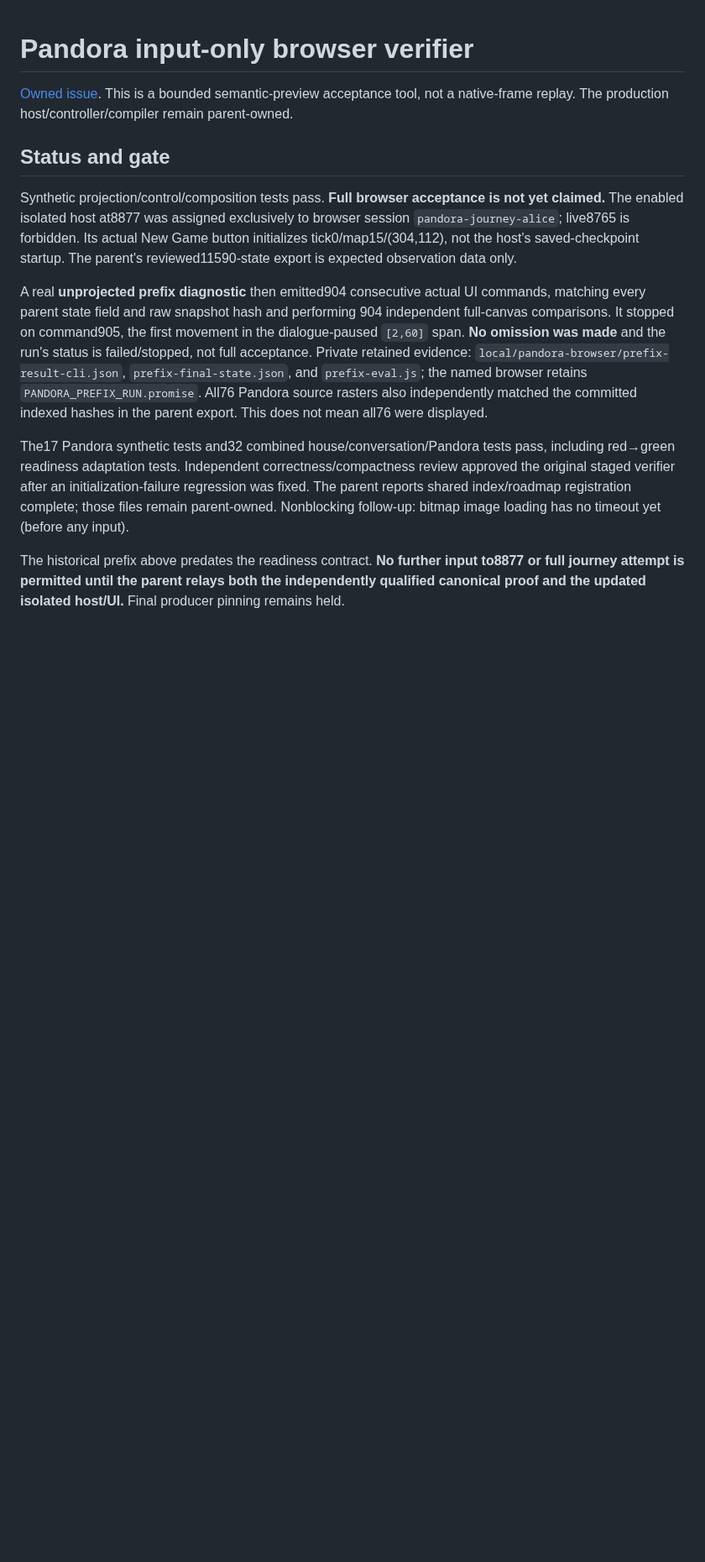
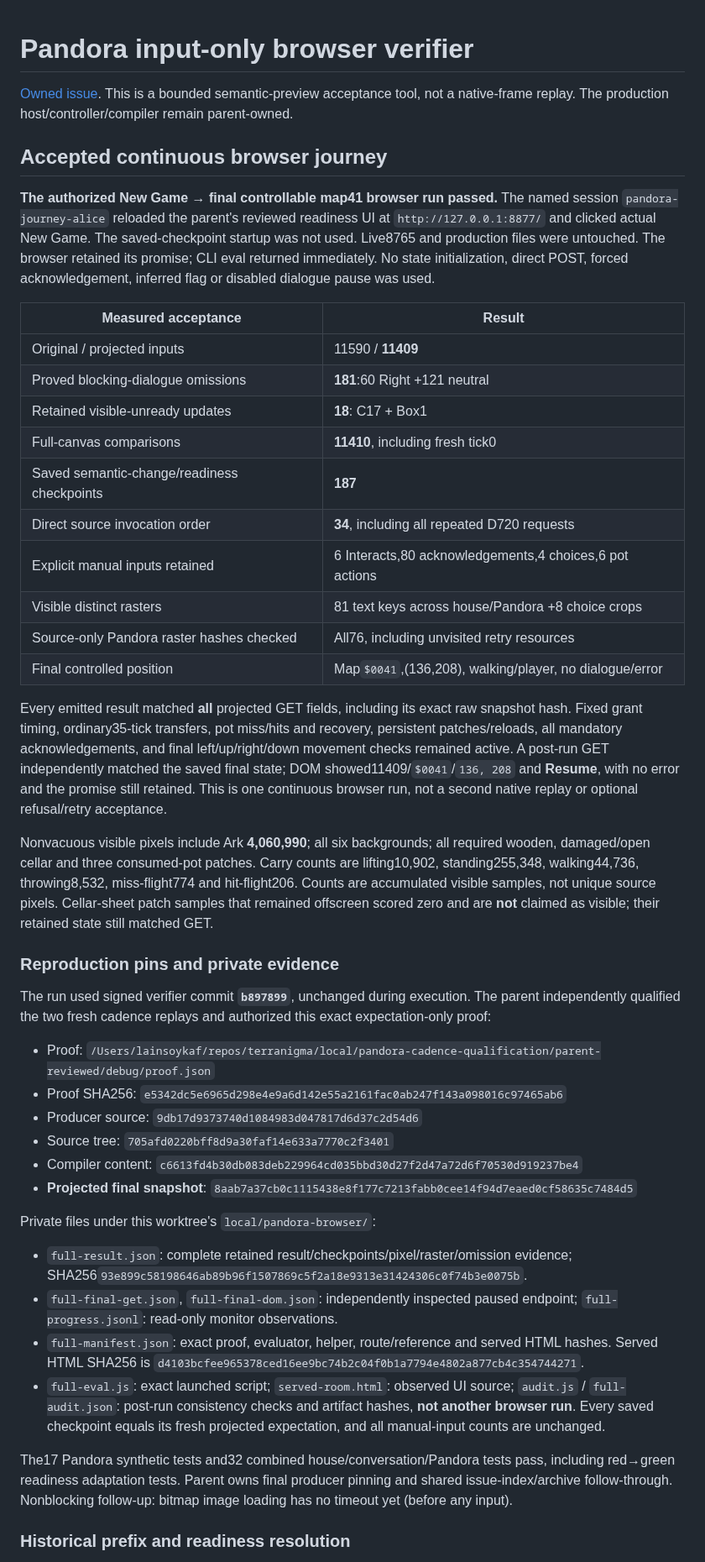
Before and after one commit to lambadalambda/crysta, a Markdown page: docs/pandora-browser.md, the part around one of its changes. Shown at 84% size. Rendered like a GitHub page; blank space fills up the shorter version.

Commit message:
docs(pandora): record continuous input-only browser acceptance

```diff
--- a/docs/pandora-browser.md
+++ b/docs/pandora-browser.md
@@ -4,33 +4,74 @@
 This is a bounded semantic-preview acceptance tool, not a native-frame replay.
 The production host/controller/compiler remain parent-owned.
 
-## Status and gate
+## Accepted continuous browser journey
 
-Synthetic projection/control/composition tests pass. **Full browser acceptance is
-not yet claimed.** The enabled isolated host at8877 was assigned exclusively to
-browser session `pandora-journey-alice`; live8765 is forbidden. Its actual New Game
-button initializes tick0/map15/(304,112), not the host's saved-checkpoint startup.
-The parent's reviewed11590-state export is expected observation data only.
+**The authorized New Game → final controllable map41 browser run passed.** The
+named session `pandora-journey-alice` reloaded the parent's reviewed readiness UI
+at `http://127.0.0.1:8877/` and clicked actual New Game. The saved-checkpoint startup
+was not used. Live8765 and production files were untouched. The browser retained
+its promise; CLI eval returned immediately. No state initialization, direct POST,
+forced acknowledgement, inferred flag or disabled dialogue pause was used.
 
-A real **unprojected prefix diagnostic** then emitted904 consecutive actual UI
-commands, matching every parent state field and raw snapshot hash and performing
-904 independent full-canvas comparisons. It stopped on command905, the first
-movement in the dialogue-paused `[2,60]` span. **No omission was made** and the
-run's status is failed/stopped, not full acceptance. Private retained evidence:
-`local/pandora-browser/prefix-result-cli.json`, `prefix-final-state.json`, and
-`prefix-eval.js`; the named browser retains `PANDORA_PREFIX_RUN.promise`.
-All76 Pandora source rasters also independently matched the committed indexed
-hashes in the parent export. This does not mean all76 were displayed.
+| Measured acceptance | Result |
+|---|---|
+| Original / projected inputs | 11590 / **11409** |
+| Proved blocking-dialogue omissions | **181**:60 Right +121 neutral |
+| Retained visible-unready updates | **18**: C17 + Box1 |
+| Full-canvas comparisons | **11410**, including fresh tick0 |
+| Saved semantic-change/readiness checkpoints | **187** |
+| Direct source invocation order | **34**, including all repeated D720 requests |
+| Explicit manual inputs retained |6 Interacts,80 acknowledgements,4 choices,6 pot actions |
+| Visible distinct rasters |81 text keys across house/Pandora +8 choice crops |
+| Source-only Pandora raster hashes checked |All76, including unvisited retry resources |
+| Final controlled position |Map`$0041`,(136,208), walking/player, no dialogue/error |
+
+Every emitted result matched **all** projected GET fields, including its exact raw
+snapshot hash. Fixed grant timing, ordinary35-tick transfers, pot miss/hits and
+recovery, persistent patches/reloads, all mandatory acknowledgements, and final
+left/up/right/down movement checks remained active. A post-run GET independently
+matched the saved final state; DOM showed11409/`$0041`/`136, 208` and **Resume**,
+with no error and the promise still retained. This is one continuous browser run,
+not a second native replay or optional refusal/retry acceptance.
+
+Nonvacuous visible pixels include Ark **4,060,990**; all six backgrounds; all
+required wooden, damaged/open cellar and three consumed-pot patches. Carry
+counts are lifting10,902, standing255,348, walking44,736, throwing8,532,
+miss-flight774 and hit-flight206. Counts are accumulated visible samples, not
+unique source pixels. Cellar-sheet patch samples that remained offscreen scored
+zero and are **not** claimed as visible; their retained state still matched GET.
+
+### Reproduction pins and private evidence
+
+The run used signed verifier commit **`b897899`**, unchanged during execution.
+The parent independently qualified the two fresh cadence replays and authorized
+this exact expectation-only proof:
+
+- Proof: `/Users/lainsoykaf/repos/terranigma/local/pandora-cadence-qualification/parent-reviewed/debug/proof.json`
+- Proof SHA256: `e5342dc5e6965d298e4e9a6d142e55a2161fac0ab247f143a098016c97465ab6`
+- Producer source: `9db17d9373740d1084983d047817d6d37c2d54d6`
+- Source tree: `705afd0220bff8d9a30faf14e633a7770c2f3401`
+- Compiler content: `c6613fd4b30db083deb229964cd035bbd30d27f2d47a72d6f70530d919237be4`
+- **Projected final snapshot**: `8aab7a37cb0c1115438e8f177c7213fabb0cee14f94d7eaed0cf58635c7484d5`
+
+Private files under this worktree's `local/pandora-browser/`:
+
+- `full-result.json`: complete retained result/checkpoints/pixel/raster/omission
+  evidence; SHA256`93e899c58198646ab89b96f1507869c5f2a18e9313e31424306c0f74b3e0075b`.
+- `full-final-get.json`, `full-final-dom.json`: independently inspected paused
+  endpoint; `full-progress.jsonl`: read-only monitor observations.
+- `full-manifest.json`: exact proof, evaluator, helper, route/reference and served
+  HTML hashes. Served HTML SHA256 is
+  `d4103bcfee965378ced16ee9bc74b2c04f0b1a7794e4802a877cb4c354744271`.
+- `full-eval.js`: exact launched script; `served-room.html`: observed UI source;
+  `audit.js` / `full-audit.json`: post-run consistency checks and artifact hashes,
+  **not another browser run**. Every saved checkpoint equals its fresh projected
+  expectation, and all manual-input counts are unchanged.
 
 The17 Pandora synthetic tests and32 combined house/conversation/Pandora tests
-pass, including red→green readiness adaptation tests. Independent
-correctness/compactness review approved the original staged verifier after an
-initialization-failure regression was fixed. The parent reports shared
-index/roadmap registration complete; those files remain parent-owned.
-Nonblocking follow-up: bitmap image loading has no timeout yet (before any input).
+pass, including red→green readiness adaptation tests. Parent owns final producer
+pinning and shared issue-index/archive follow-through. Nonblocking follow-up:
+bitmap image loading has no timeout yet (before any input).
 
-The historical prefix above predates the readiness contract. **No further input
-to8877 or full journey attempt is permitted until the parent relays both the
-independently qualified canonical proof and the updated isolated host/UI.**
-Final producer pinning remains held.
+### Historical prefix and readiness resolution
 
```
Also changed, not shown: other parts of docs/pandora-browser.md (+12 -5 lines), meta/issues/verify-pandora-browser-journey.md (+27 -25 lines).
